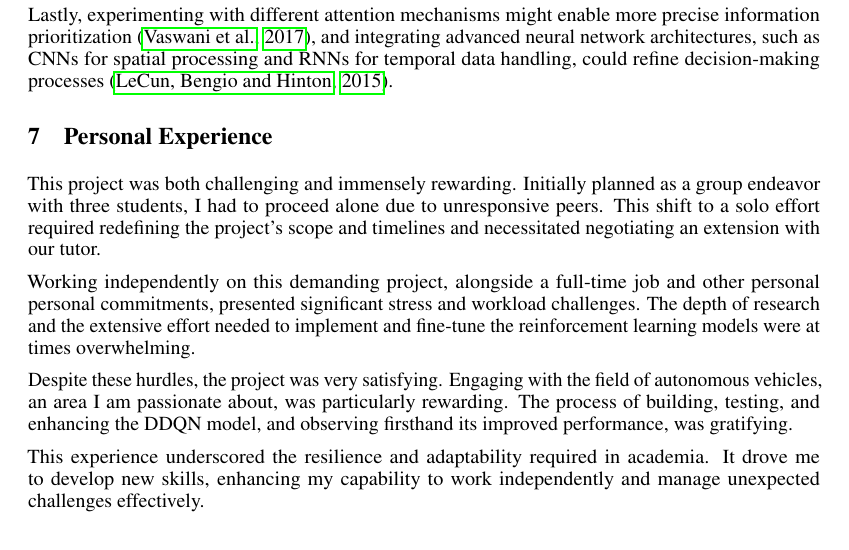
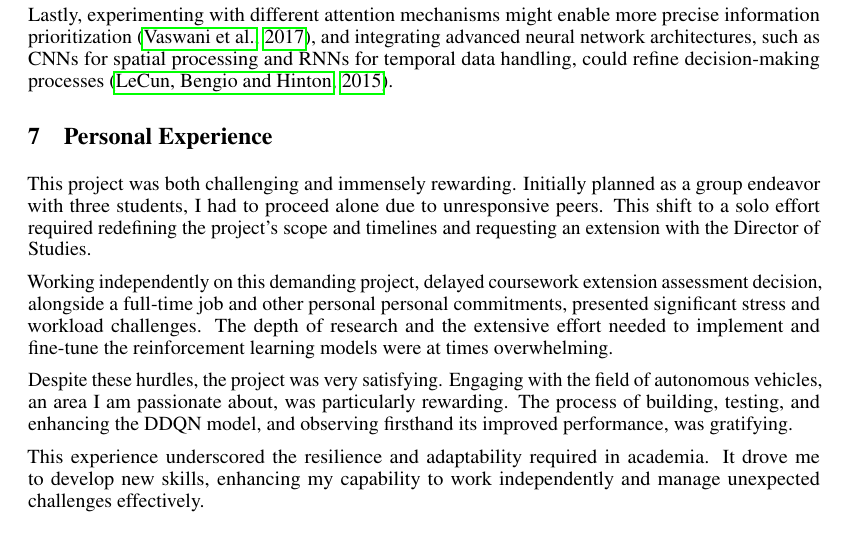
Before and after one commit to leoneperdigao/rl-project, a LaTeX document (report/rl_project.tex): part of page 7 of 9, cut so that both start at the same text. Compiled offline with pdfLaTeX.

Commit message:
docs: review personal experience section

```diff
--- a/report/rl_project.tex
+++ b/report/rl_project.tex
@@ -307,9 +307,9 @@ Lastly, experimenting with different attention mechanisms might enable more prec
 
 \section{Personal Experience}
 
-This project was both challenging and immensely rewarding. Initially planned as a group endeavor with three students, I had to proceed alone due to unresponsive peers. This shift to a solo effort required redefining the project's scope and timelines and necessitated negotiating an extension with our tutor.
+This project was both challenging and immensely rewarding. Initially planned as a group endeavor with three students, I had to proceed alone due to unresponsive peers. This shift to a solo effort required redefining the project's scope and timelines and requesting an extension with the Director of Studies.
 
-Working independently on this demanding project, alongside a full-time job and other personal personal commitments, presented significant stress and workload challenges. The depth of research and the extensive effort needed to implement and fine-tune the reinforcement learning models were at times overwhelming.
+Working independently on this demanding project, delayed coursework extension assessment decision, alongside a full-time job and other personal personal commitments, presented significant stress and workload challenges. The depth of research and the extensive effort needed to implement and fine-tune the reinforcement learning models were at times overwhelming.
 
 Despite these hurdles, the project was very satisfying. Engaging with the field of autonomous vehicles, an area I am passionate about, was particularly rewarding. The process of building, testing, and enhancing the DDQN model, and observing firsthand its improved performance, was gratifying.
 
```
Also changed, not shown: report/rl_project.pdf.
